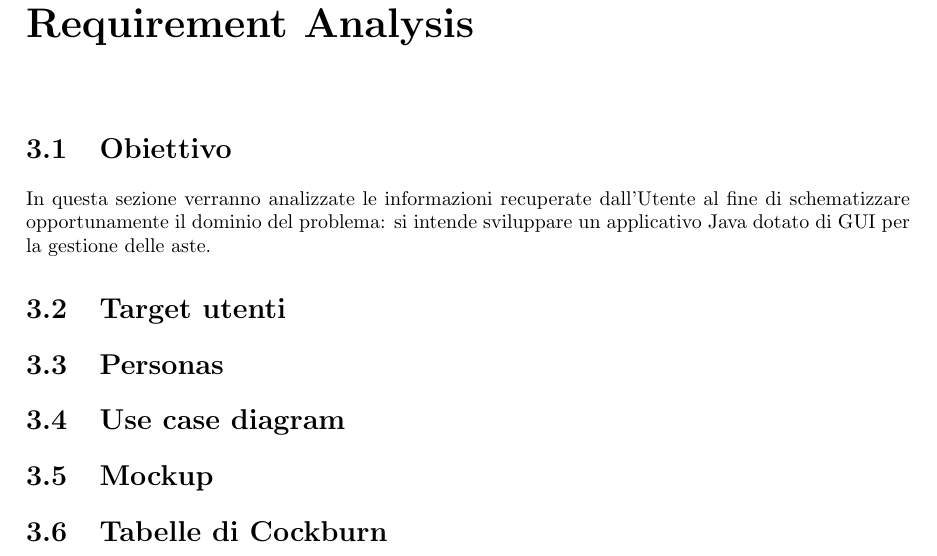
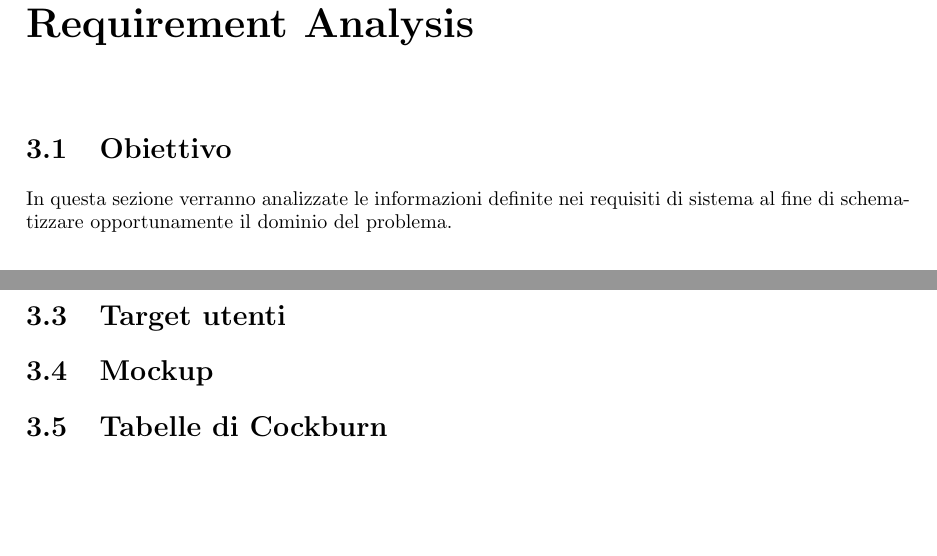
Before and after one commit to IAS-DietiDeals24/DietiDeals24, a LaTeX document (Documentazione/main.tex, which reads Documentazione/Argomenti/Capitolo2/RequirementAnalysis.tex): part of page 9 of 18 before the commit and two parts of pages 9 and 10 of 19 after it, the two joined at a grey line, cut so that both start at the same text, the shorter picture padded with empty space. Compiled offline with pdfLaTeX.

Commit message:
Migliorie allo use case diagram e Personas
Nella documentazione:
+ Aggiunto lo Use Case Diagram

Nello Use Case Diagram:
+ Ora gli use case in comune sono veramente in comune (prima sembravano avere attori secondari)
+ Aggiunti gli attori secondari delle API per i socials

Personas:
+ Aggiunto template delle Personas
+ Aggiunto documento di studio delle Personas

```diff
--- a/Documentazione/Argomenti/Capitolo2/RequirementAnalysis.tex
+++ b/Documentazione/Argomenti/Capitolo2/RequirementAnalysis.tex
@@ -2,5 +2,5 @@
 
 \chapter{Requirement Analysis}
     \section{Obiettivo}
-        In questa sezione verranno analizzate le informazioni recuperate dall'Utente al fine di schematizzare opportunamente il dominio del problema: si intende sviluppare un applicativo Java dotato di GUI per la gestione delle aste.
+        In questa sezione verranno analizzate le informazioni definite nei requisiti di sistema al fine di schematizzare opportunamente il dominio del problema.
 
@@ -7,10 +14,11 @@
+            \label{fig:Use Case Diagram}
+        \end{figure}
 
+    \newpage
 
     \section{Target utenti}
 
-    \section{Personas}
 
-    \section{Use case diagram}
 
     \section{Mockup}
 
```
Also changed, not shown: Documentazione/Immagini/Diagrammi/UseCaseDiagram.pdf (added), Requirement Engineering/Personas/Personas template.svg (added), Documentazione/Argomenti/Capitolo2/RequirementAnalysis.tex (7 more changed lines), 2 other files.
